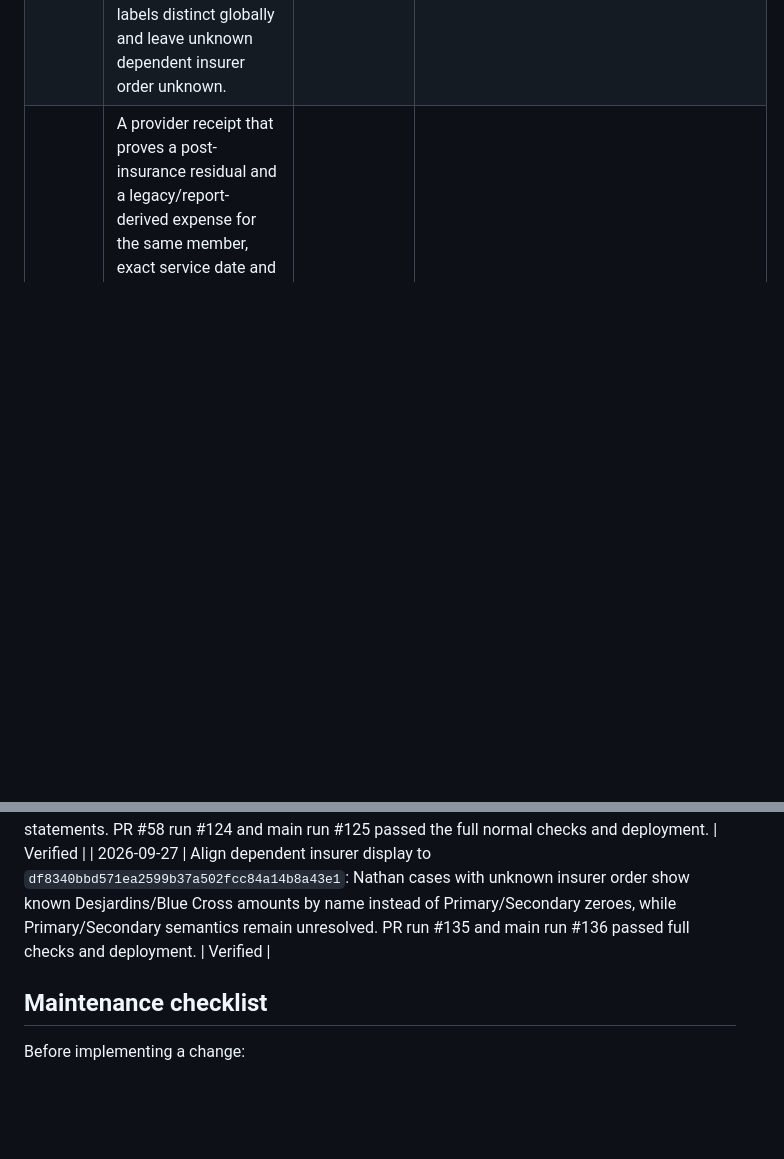
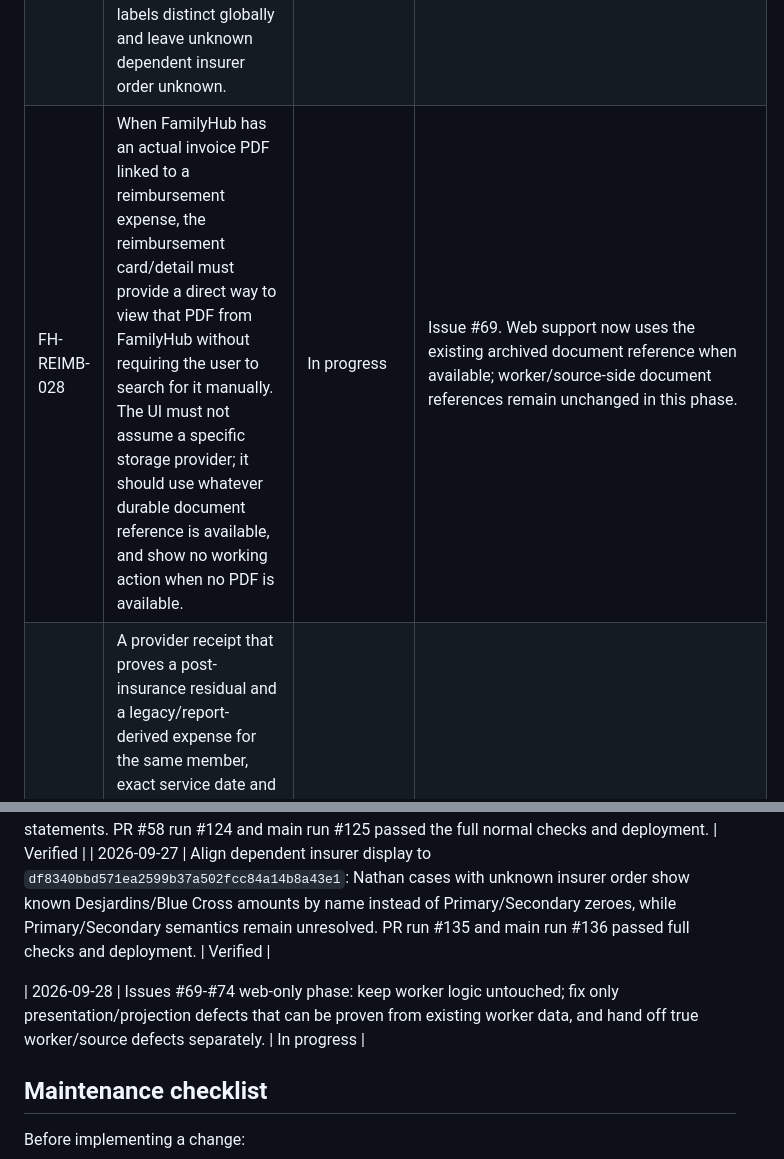
Before and after one commit to vdskevin009/familyhub, a Markdown page: REQUIREMENTS.md, 2 parts joined by grey strips. GitHub-like rendering; blank space fills up the shorter version.

Commit message:
Record issues 69-74 web phase in canonical requirements

```diff
--- a/REQUIREMENTS.md
+++ b/REQUIREMENTS.md
@@ -66,6 +66,7 @@ Rules:
 | FH-REIMB-025 | Desjardins predetermination status notifications with no actual EOB, reimbursement amount, service/payment facts, or EOB attachment must be administrative. Existing indexed copies must leave reimbursement cases, Unmatched, money-to-recover totals and workflow queues without removing genuine insurer statements. | Verified | Issue #60; PR #61 merged at `180333f672c94e0e3cf2710a55bcb7f282bd734a`. Exact-subject intake and startup regressions preserve genuine amount-bearing EOBs. PR run #128 and main run #129 passed. Existing-worker acceptance changed only the July 4 indexed row from insurer-statement to administrative; paired UI Unmatched fell 28 → 27 with that row absent. All 1,302 indexed items, 113 amount-backed Desjardins statements, protected files, decisions, workflow records and collection timestamps remained intact; no historical Gmail rescan ran. |
 | FH-REIMB-026 | When a dependent's Primary/Secondary insurer order is unknown, FamilyHub must not invent the order or display known insurer payments as zero. Show the actual named insurer amounts (Desjardins and Blue Cross) on the reimbursement card and in the dependent-scoped summary, while keeping the case flagged for insurer-order confirmation. Named insurer totals remain separate from Primary/Secondary totals until the order is established. | Verified | PR #63 merged as `df8340bbd571ea2599b37a502fcc84a14b8a43e1`. Nathan regression locks the observed 2026-05-29 physiotherapy case at Expense 145.00 / Desjardins 35.36 / Blue Cross 100.80 / Remaining 8.84. The worker emits insurer-specific amounts with Primary/Secondary left unknown; the PWA can also derive named amounts from existing match assignments so the display fixes against an older paired worker snapshot. PR run #135 and main run #136 passed typecheck, web/worker builds, invoice/worker regressions, retained .NET tests and Pages deployment. |
 | FH-REIMB-027 | A conflicting insurer service label may match only through exact coordinated-benefits evidence: known identical member, exact service date, insurer submitted amount equal to the expense gross, one already assigned trusted payment from the other insurer, payments summing exactly to gross, and one same-member/date/gross expense candidate. Both insurer sources must be trusted structured/imported rows without unresolved review or rejection. Keep service labels distinct globally and leave unknown dependent insurer order unknown. | Verified | Issue #65; PRs #66/#67 merged through `6c459ba684333a52a3a0e26bd0ea73b91032015d`. `apps/worker/src/reconciliation.ts` applies the bounded fallback without blocking ordinary matches; `tests/bluecross.test.mjs` covers exact closure, near misses, duplicate ambiguity, rejected/untrusted rows and distinct service labels. PR CI and main run #142 passed typechecks, builds, invoice regressions, retained .NET tests and Pages deployment. Authenticated existing-worker and refreshed PWA acceptance confirmed the exact two-insurer case with zero remaining, no separate unmatched source, and unknown insurer order. Indexed identities, corrections, decisions, credentials, pairing key, collection timestamps and unrelated processes were preserved; no Gmail rescan ran. |
+| FH-REIMB-028 | When FamilyHub has an actual invoice PDF linked to a reimbursement expense, the reimbursement card/detail must provide a direct way to view that PDF from FamilyHub without requiring the user to search for it manually. The UI must not assume a specific storage provider; it should use whatever durable document reference is available, and show no working action when no PDF is available. | In progress | Issue #69. Web support now uses the existing archived document reference when available; worker/source-side document references remain unchanged in this phase. |
 | FH-REIMB-023 | A provider receipt that proves a post-insurance residual and a legacy/report-derived expense for the same member, exact service date and compatible normalized service must resolve to one canonical reimbursement case when exactly one insurer statement proves `submitted - reimbursed = residual`. Preserve all source document IDs/evidence, prefer the real provider identity, and never use this rule to merge conflicting services or ambiguous candidates. | Implemented | Issue #54; worker canonicalization now requires exact Desjardins arithmetic plus member/date/service corroboration before merging this legacy/provider pair. Regression fixture locks the observed 2026-05-28 chiropractic shape to one case with Expense 80 / Desjardins 12 / Blue Cross 0 / Remaining 68 / Waiting for secondary, and verifies a conflicting service stays separate. |
 | FH-REIMB-016 | A previously detected/imported healthcare invoice must remain available in the underlying reimbursement history across newest-first sorting, temporary filters, reconciliation refreshes and partial worker snapshots. | Verified | Issue #35; the UI history now uses tested pure helpers backed by `mergeInvoiceItems`, `mergeReconciliationHistory` and `unreconciledInvoiceCases`. The regression test runs in the normal CI invoice suite. |
 
@@ -149,6 +150,8 @@ Rules:
 | 2026-09-27 | Align Desjardins claim-status classification to `c87bdb86cace5b7402ca4e3564dfcbbd9c7e556b`: no-evidence claim-received/claim-processed emails are administrative, existing historical copies are normalized at startup, and genuine EOBs remain statements. PR #58 run #124 and main run #125 passed the full normal checks and deployment. | Verified |
 | 2026-09-27 | Align dependent insurer display to `df8340bbd571ea2599b37a502fcc84a14b8a43e1`: Nathan cases with unknown insurer order show known Desjardins/Blue Cross amounts by name instead of Primary/Secondary zeroes, while Primary/Secondary semantics remain unresolved. PR run #135 and main run #136 passed full checks and deployment. | Verified |
 
+| 2026-09-28 | Issues #69-#74 web-only phase: keep worker logic untouched; fix only presentation/projection defects that can be proven from existing worker data, and hand off true worker/source defects separately. | In progress |
+
 ## Maintenance checklist
 
 Before implementing a change:
```
